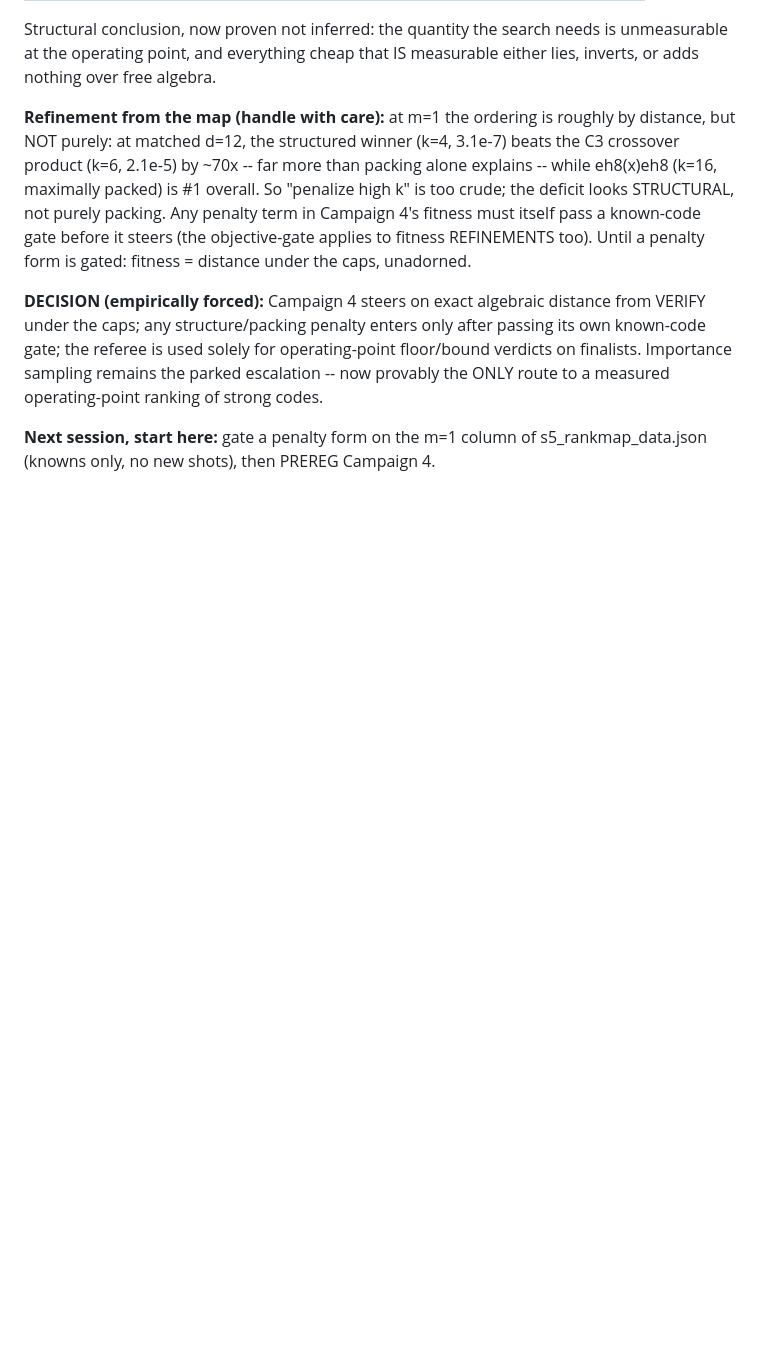
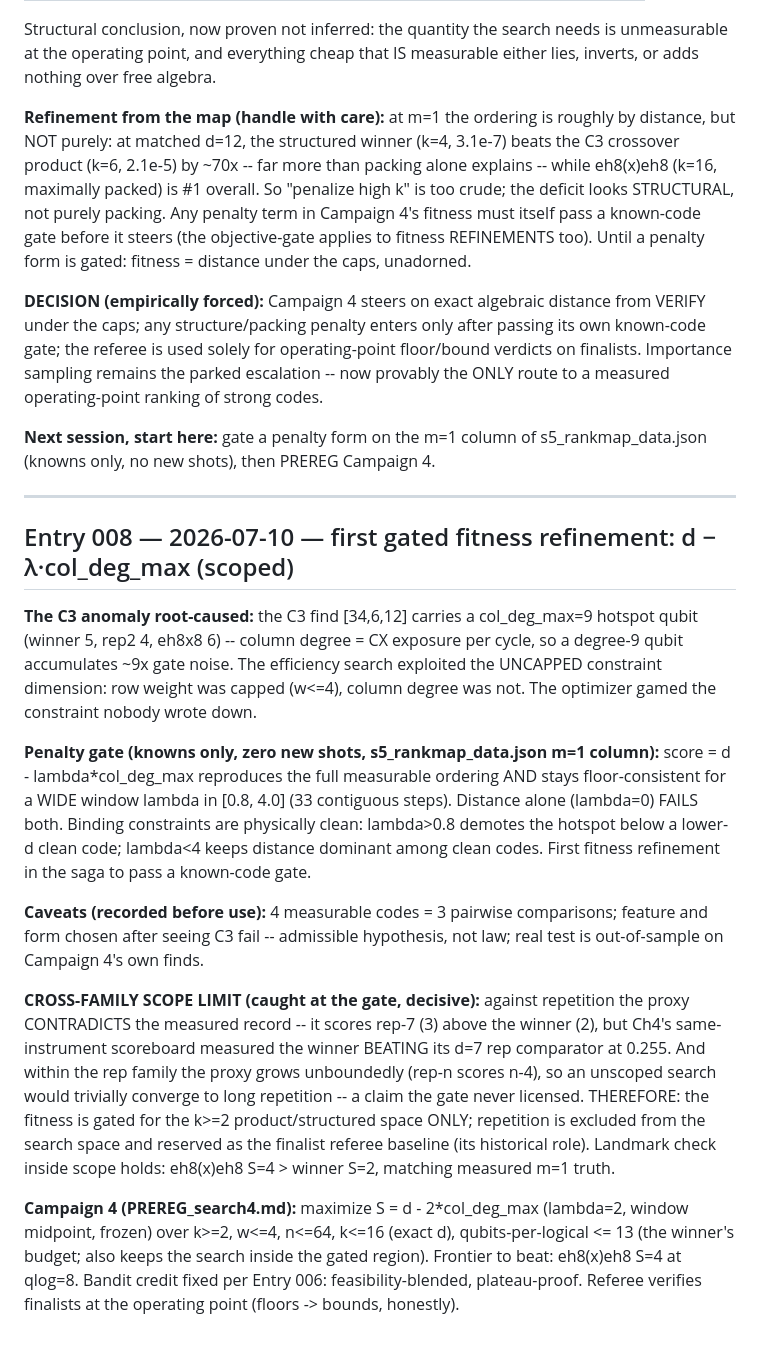
Before and after one commit to m4gr4th34/dossier-QC-Accelerate-002, a Markdown page: expedition/CH5_WORKING.md, the part around the change. Drawn GitHub-style; blank space fills up the shorter version.

```diff
--- a/expedition/CH5_WORKING.md
+++ b/expedition/CH5_WORKING.md
@@ -434,3 +434,43 @@ operating-point ranking of strong codes.
 
 **Next session, start here:** gate a penalty form on the m=1 column of
 s5_rankmap_data.json (knowns only, no new shots), then PREREG Campaign 4.
+
+---
+
+## Entry 008 — 2026-07-10 — first gated fitness refinement: d − λ·col_deg_max (scoped)
+
+**The C3 anomaly root-caused:** the C3 find [34,6,12] carries a col_deg_max=9
+hotspot qubit (winner 5, rep2 4, eh8x8 6) -- column degree = CX exposure per
+cycle, so a degree-9 qubit accumulates ~9x gate noise. The efficiency search
+exploited the UNCAPPED constraint dimension: row weight was capped (w<=4),
+column degree was not. The optimizer gamed the constraint nobody wrote down.
+
+**Penalty gate (knowns only, zero new shots, s5_rankmap_data.json m=1 column):**
+score = d - lambda*col_deg_max reproduces the full measurable ordering AND
+stays floor-consistent for a WIDE window lambda in [0.8, 4.0] (33 contiguous
+steps). Distance alone (lambda=0) FAILS both. Binding constraints are
+physically clean: lambda>0.8 demotes the hotspot below a lower-d clean code;
+lambda<4 keeps distance dominant among clean codes. First fitness refinement
+in the saga to pass a known-code gate.
+
+**Caveats (recorded before use):** 4 measurable codes = 3 pairwise
+comparisons; feature and form chosen after seeing C3 fail -- admissible
+hypothesis, not law; real test is out-of-sample on Campaign 4's own finds.
+
+**CROSS-FAMILY SCOPE LIMIT (caught at the gate, decisive):** against
+repetition the proxy CONTRADICTS the measured record -- it scores rep-7 (3)
+above the winner (2), but Ch4's same-instrument scoreboard measured the
+winner BEATING its d=7 rep comparator at 0.255. And within the rep family the
+proxy grows unboundedly (rep-n scores n-4), so an unscoped search would
+trivially converge to long repetition -- a claim the gate never licensed.
+THEREFORE: the fitness is gated for the k>=2 product/structured space ONLY;
+repetition is excluded from the search space and reserved as the finalist
+referee baseline (its historical role). Landmark check inside scope holds:
+eh8(x)eh8 S=4 > winner S=2, matching measured m=1 truth.
+
+**Campaign 4 (PREREG_search4.md):** maximize S = d - 2*col_deg_max (lambda=2,
+window midpoint, frozen) over k>=2, w<=4, n<=64, k<=16 (exact d),
+qubits-per-logical <= 13 (the winner's budget; also keeps the search inside
+the gated region). Frontier to beat: eh8(x)eh8 S=4 at qlog=8. Bandit credit
+fixed per Entry 006: feasibility-blended, plateau-proof. Referee verifies
+finalists at the operating point (floors -> bounds, honestly).
```
Also changed, not shown: expedition/PREREG_search4.md (added, +48 -0 lines).
